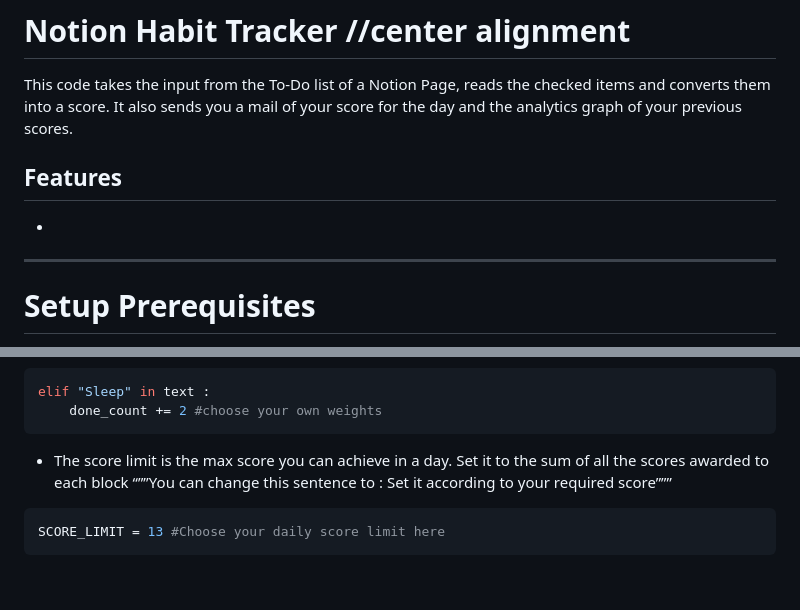
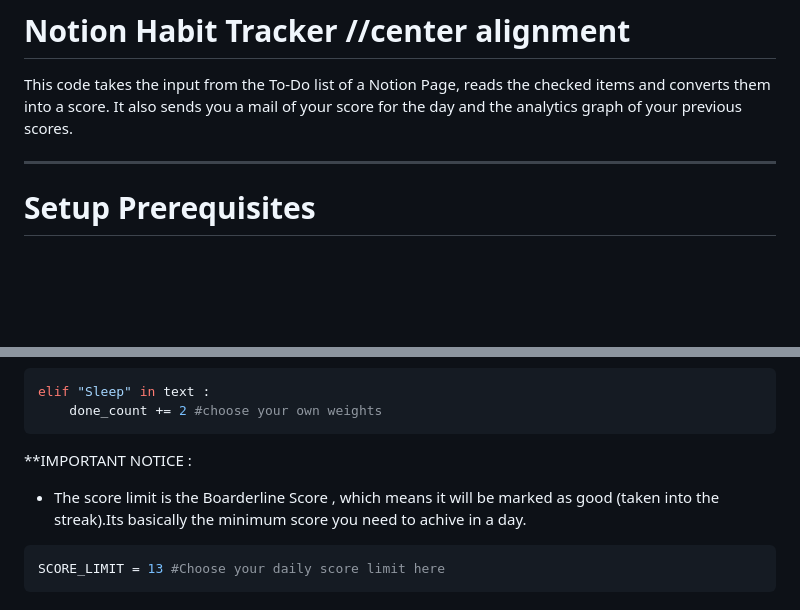
Before and after one commit to RithikBruh/Habbit-Tracker-Notion-Automation-, a Markdown page: README.md, 2 parts joined by grey strips. GitHub-like rendering; blank space fills up the shorter version.

Commit message:
Update README with score limit details
Clarified score limits and removed unnecessary features section.

````diff
--- a/README.md
+++ b/README.md
@@ -1,10 +1,6 @@
 # Notion Habit Tracker  //center alignment
 
 This code takes the input from the To-Do list of a Notion Page, reads the checked items and converts them into a score. It also sends you a mail of your score for the day and the analytics graph of your previous scores.
-
-## Features
-
--
 
 ---
 
@@ -99,8 +95,8 @@ elif "Gym" in text :
 elif "Sleep" in text :
 	done_count += 2 #choose your own weights
 ```
-
-- The score limit is the max score you can achieve in a day. Set it to the sum of all the scores awarded to each block  “””You can change this sentence to : Set it according to your required score”””
+**IMPORTANT NOTICE :
+- The score limit is the Boarderline Score , which means it will be marked as good (taken into the streak).Its basically the minimum score you need to achive in a day.
 
 ```python
 SCORE_LIMIT = 13 #Choose your daily score limit here
````
